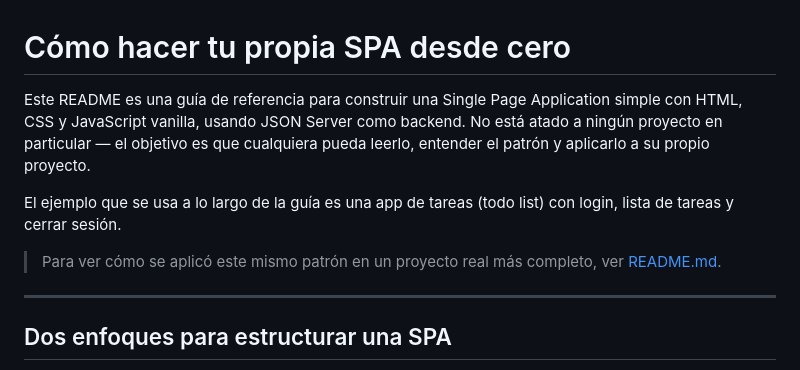
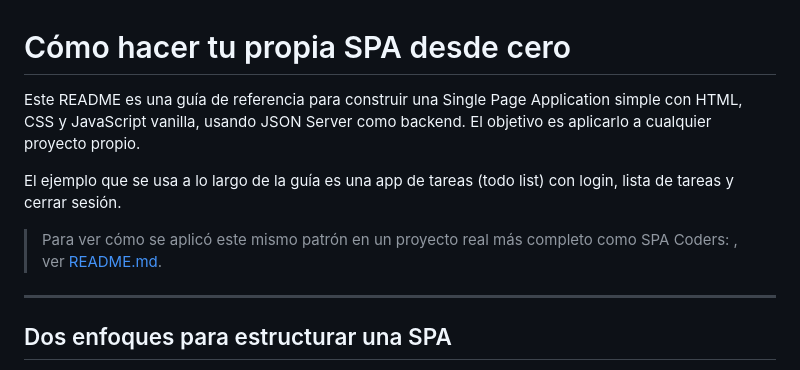
Before and after one commit to vanefRiwi/spa-tutoria-week3, a Markdown page: tupropiaspa.md, the part around the change. Rendered like a GitHub page.

```diff
--- a/tupropiaspa.md
+++ b/tupropiaspa.md
@@ -1,10 +1,10 @@
 # Cómo hacer tu propia SPA desde cero
 
-Este README es una guía de referencia para construir una Single Page Application simple con HTML, CSS y JavaScript vanilla, usando JSON Server como backend. No está atado a ningún proyecto en particular — el objetivo es que cualquiera pueda leerlo, entender el patrón y aplicarlo a su propio proyecto.
+Este README es una guía de referencia para construir una Single Page Application simple con HTML, CSS y JavaScript vanilla, usando JSON Server como backend. El objetivo es aplicarlo a cualquier proyecto propio.
 
 El ejemplo que se usa a lo largo de la guía es una app de tareas (todo list) con login, lista de tareas y cerrar sesión.
 
-> Para ver cómo se aplicó este mismo patrón en un proyecto real más completo,
+> Para ver cómo se aplicó este mismo patrón en un proyecto real más completo como SPA Coders: ,
 > ver [README.md](./README.md).
 
 ---
```
